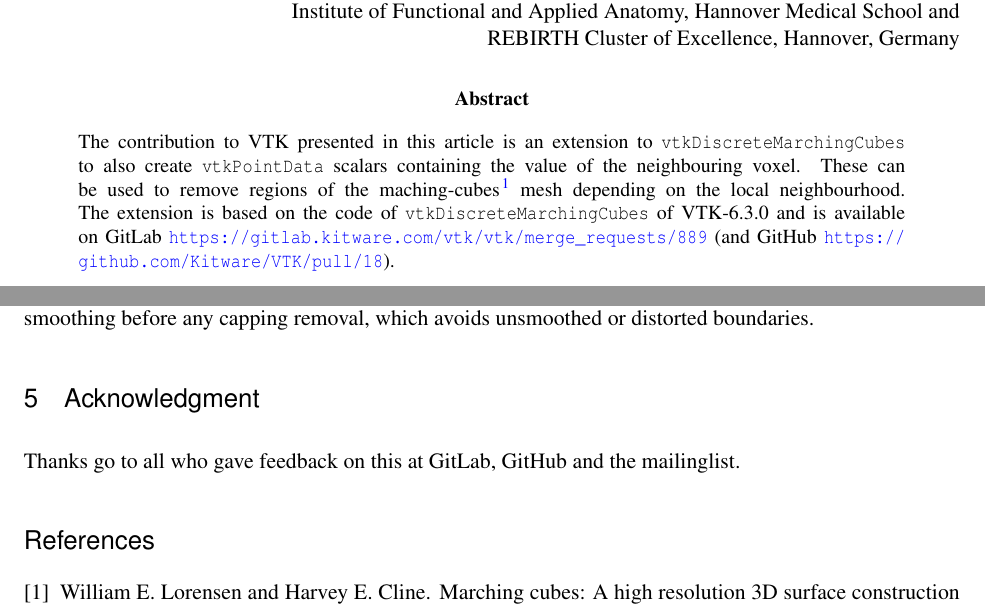
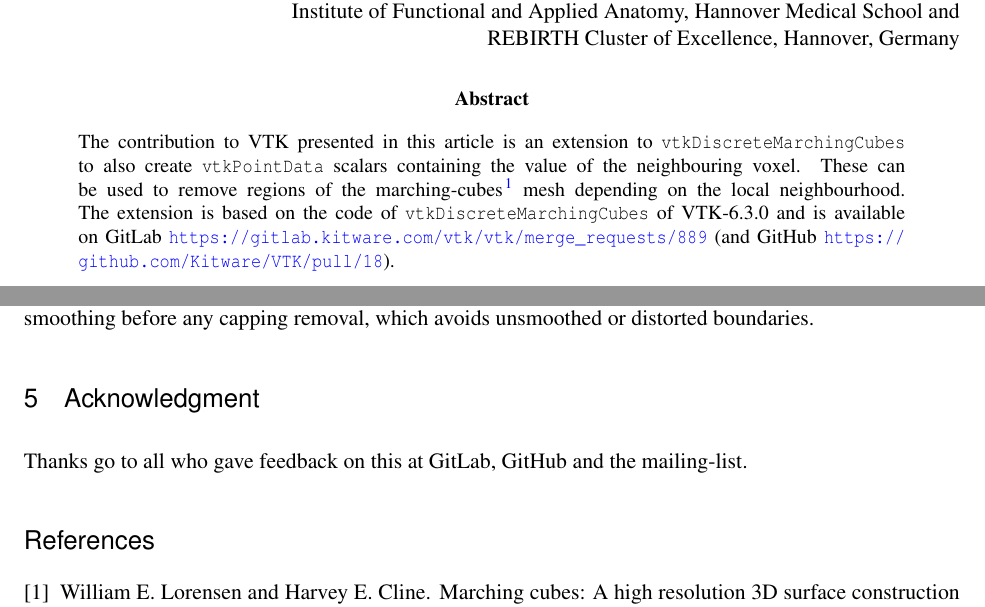
Before and after one commit to romangrothausmann/vtkDiscreteMarchingCubes-extended, a LaTeX document (latex/vtkDiscreteMarchingCubes_extension.tex): two parts of pages 1 and 4 of 5, joined at a grey line, cut so that both start at the same text. Compiled offline with pdfLaTeX.

Commit message:
spell check (UK)

```diff
--- a/latex/vtkDiscreteMarchingCubes_extension.tex
+++ b/latex/vtkDiscreteMarchingCubes_extension.tex
@@ -111,7 +111,7 @@ colorlinks,linkcolor={blue},citecolor={blue},urlcolor={blue},
 % scope of the document.
 \begin{abstract}
 \noindent
-The contribution to VTK presented in this article is an extension to \code{vtkDiscreteMarchingCubes} to also create \code{vtkPointData} scalars containing the value of the neighbouring voxel. These can be used to remove regions of the maching-cubes\citep{Lorensen1987} mesh depending on the local neighbourhood.
+The contribution to VTK presented in this article is an extension to \code{vtkDiscreteMarchingCubes} to also create \code{vtkPointData} scalars containing the value of the neighbouring voxel. These can be used to remove regions of the marching-cubes\citep{Lorensen1987} mesh depending on the local neighbourhood.
 The extension is based on the code of \code{vtkDiscreteMarchingCubes} of VTK-6.3.0 and is available on GitLab \url{https://gitlab.kitware.com/vtk/vtk/merge_requests/889} (and GitHub \url{https://github.com/Kitware/VTK/pull/18}).
 \end{abstract}
 
@@ -222,7 +222,7 @@ Using \code{vtkDiscreteMarchingCubes} then to create surface meshes of the resul
 
 \section{Acknowledgment}
 
-Thanks go to all who gave feedback on this at GitLab, GitHub and the mailinglist.
+Thanks go to all who gave feedback on this at GitLab, GitHub and the mailing-list.
 
 
 %\pagebreak
```
Also changed, not shown: latex/vtkDiscreteMarchingCubes_extension.tex (2 more changed lines).
